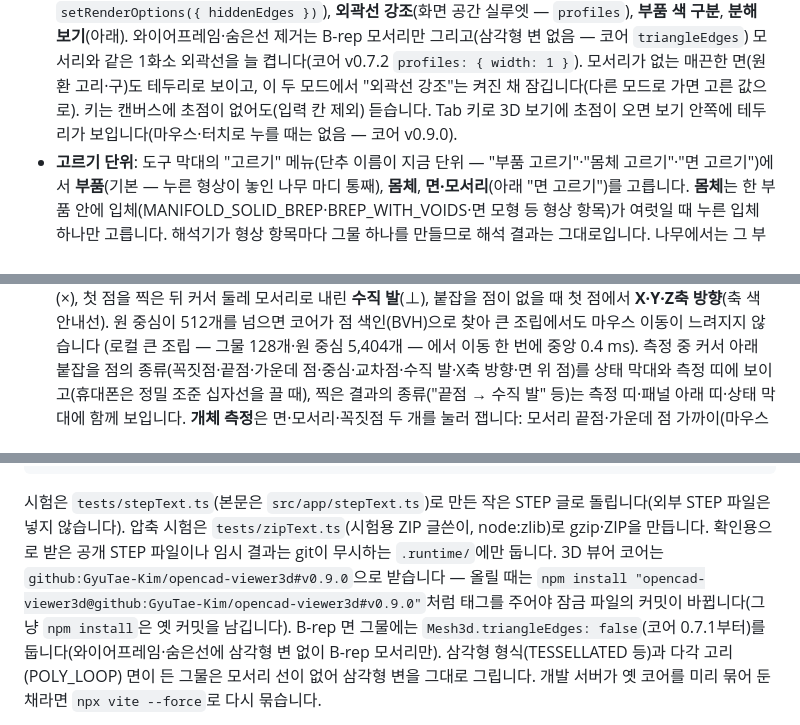
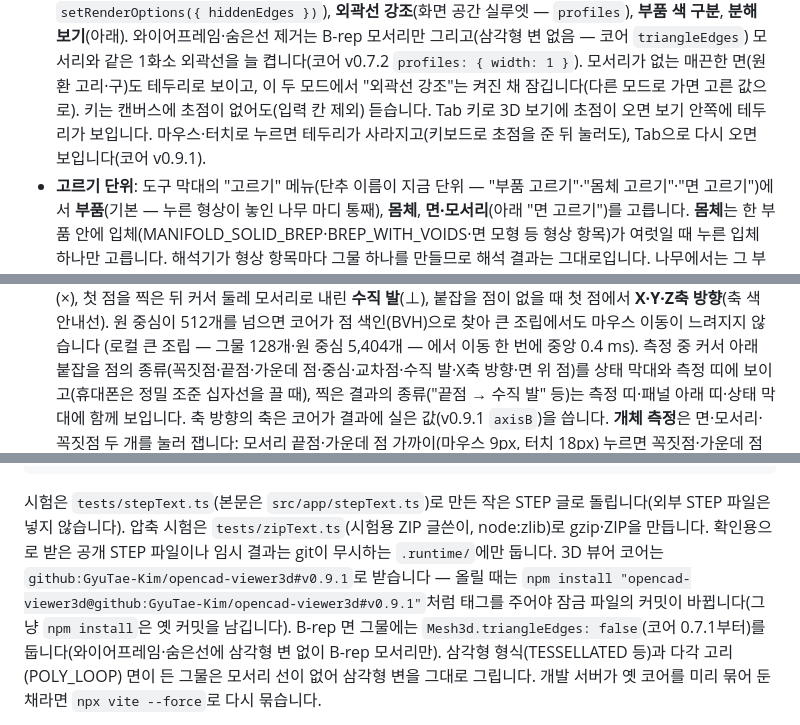
Before and after one commit to GyuTae-Kim/opencad-step, a Markdown page: README.md, 3 parts joined by grey strips. Rendered like a GitHub page.

Commit message:
[📝 update] README: 코어 v0.9.1과 누른 뒤 초점 테두리·축 붙잡기 축
- 개발 절의 코어 판과 올리는 명령을 v0.9.1로
- 3D 보기 초점 테두리: Tab으로 초점을 준 뒤 마우스·터치로 누르면 사라지고 Tab으로 다시 오면 보인다
- 측정: 축 방향의 축은 코어가 결과에 실은 값(axisB)을 쓴다
남은 일에는 이 두 결함에 대한 줄이 없어 그대로 둔다.

Co-Authored-By: Claude Opus 5.5 <noreply@anthropic.com>

```diff
--- a/README.md
+++ b/README.md
@@ -75,7 +75,7 @@ STEP(ISO 10303-21, AP203·AP214·AP242) 파일을 브라우저 안에서 읽고
   **외곽선 강조**(화면 공간 실루엣 — `profiles`), **부품 색 구분**, **분해 보기**(아래).
   와이어프레임·숨은선 제거는 B-rep 모서리만 그리고(삼각형 변 없음 — 코어 `triangleEdges`) 모서리와 같은 1화소 외곽선을 늘 켭니다(코어 v0.7.2 `profiles: { width: 1 }`).
   모서리가 없는 매끈한 면(원환 고리·구)도 테두리로 보이고, 이 두 모드에서 "외곽선 강조"는 켜진 채 잠깁니다(다른 모드로 가면 고른 값으로).
-  키는 캔버스에 초점이 없어도(입력 칸 제외) 듣습니다. Tab 키로 3D 보기에 초점이 오면 보기 안쪽에 테두리가 보입니다(마우스·터치로 누를 때는 없음 — 코어 v0.9.0).
+  키는 캔버스에 초점이 없어도(입력 칸 제외) 듣습니다. Tab 키로 3D 보기에 초점이 오면 보기 안쪽에 테두리가 보입니다. 마우스·터치로 누르면 테두리가 사라지고(키보드로 초점을 준 뒤 눌러도), Tab으로 다시 오면 보입니다(코어 v0.9.1).
 - **고르기 단위**: 도구 막대의 "고르기" 메뉴(단추 이름이 지금 단위 — "부품 고르기"·"몸체 고르기"·"면 고르기")에서 **부품**(기본 — 누른 형상이 놓인 나무 마디 통째),
   **몸체**, **면·모서리**(아래 "면 고르기")를 고릅니다. **몸체**는 한 부품 안에 입체(MANIFOLD_SOLID_BREP·BREP_WITH_VOIDS·면 모형 등 형상 항목)가 여럿일 때
   누른 입체 하나만 고릅니다. 해석기가 형상 항목마다 그물 하나를 만들므로 해석 결과는 그대로입니다. 나무에서는 그 부품 줄에 일부를 골랐다는 표시(왼쪽 띠)가 붙고,
@@ -116,7 +116,7 @@ STEP(ISO 10303-21, AP203·AP214·AP242) 파일을 브라우저 안에서 읽고
   붙잡을 점이 없을 때 첫 점에서 **X·Y·Z축 방향**(축 색 안내선). 원 중심이 512개를 넘으면 코어가 점 색인(BVH)으로 찾아 큰 조립에서도 마우스 이동이 느려지지 않습니다
   (로컬 큰 조립 — 그물 128개·원 중심 5,404개 — 에서 이동 한 번에 중앙 0.4 ms).
   측정 중 커서 아래 붙잡을 점의 종류(꼭짓점·끝점·가운데 점·중심·교차점·수직 발·X축 방향·면 위 점)를 상태 막대와 측정 띠에 보이고(휴대폰은 정밀 조준 십자선을 끌 때),
-  찍은 결과의 종류("끝점 → 수직 발" 등)는 측정 띠·패널 아래 띠·상태 막대에 함께 보입니다.
+  찍은 결과의 종류("끝점 → 수직 발" 등)는 측정 띠·패널 아래 띠·상태 막대에 함께 보입니다. 축 방향의 축은 코어가 결과에 실은 값(v0.9.1 `axisB`)을 씁니다.
   **개체 측정**은 면·모서리·꼭짓점 두 개를 눌러 잽니다: 모서리 끝점·가운데 점 가까이(마우스 9px, 터치 18px) 누르면 꼭짓점·가운데 점에 붙고, 원·원호 모서리는 중심으로 잽니다.
   평면–평면은 나란하면 거리, 아니면 사이 각, 원기둥·원뿔 면(축)끼리는 나란하면 축 사이 거리(구멍 피치), 아니면 사이 각과 최단 거리,
   원 중심–면·점–면·점–축·점–모서리·모서리끼리(나란하면 거리, 아니면 각과 최단 거리)를 B-rep 매개변수로 해석적으로 구합니다(`src/app/entmeasure.ts`).
@@ -259,8 +259,8 @@ npm run preview    # 빌드 결과 보기
 시험은 `tests/stepText.ts`(본문은 `src/app/stepText.ts`)로 만든 작은 STEP 글로 돌립니다(외부 STEP 파일은 넣지 않습니다).
 압축 시험은 `tests/zipText.ts`(시험용 ZIP 글쓴이, node:zlib)로 gzip·ZIP을 만듭니다.
 확인용으로 받은 공개 STEP 파일이나 임시 결과는 git이 무시하는 `.runtime/`에만 둡니다.
-3D 뷰어 코어는 `github:GyuTae-Kim/opencad-viewer3d#v0.9.0`으로 받습니다 — 올릴 때는
-`npm install "opencad-viewer3d@github:GyuTae-Kim/opencad-viewer3d#v0.9.0"`처럼 태그를 주어야 잠금 파일의 커밋이 바뀝니다(그냥 `npm install`은 옛 커밋을 남깁니다).
+3D 뷰어 코어는 `github:GyuTae-Kim/opencad-viewer3d#v0.9.1`로 받습니다 — 올릴 때는
+`npm install "opencad-viewer3d@github:GyuTae-Kim/opencad-viewer3d#v0.9.1"`처럼 태그를 주어야 잠금 파일의 커밋이 바뀝니다(그냥 `npm install`은 옛 커밋을 남깁니다).
 B-rep 면 그물에는 `Mesh3d.triangleEdges: false`(코어 0.7.1부터)를 둡니다(와이어프레임·숨은선에 삼각형 변 없이 B-rep 모서리만). 삼각형 형식(TESSELLATED 등)과
 다각 고리(POLY_LOOP) 면이 든 그물은 모서리 선이 없어 삼각형 변을 그대로 그립니다.
 개발 서버가 옛 코어를 미리 묶어 둔 채라면 `npx vite --force`로 다시 묶습니다.
```
